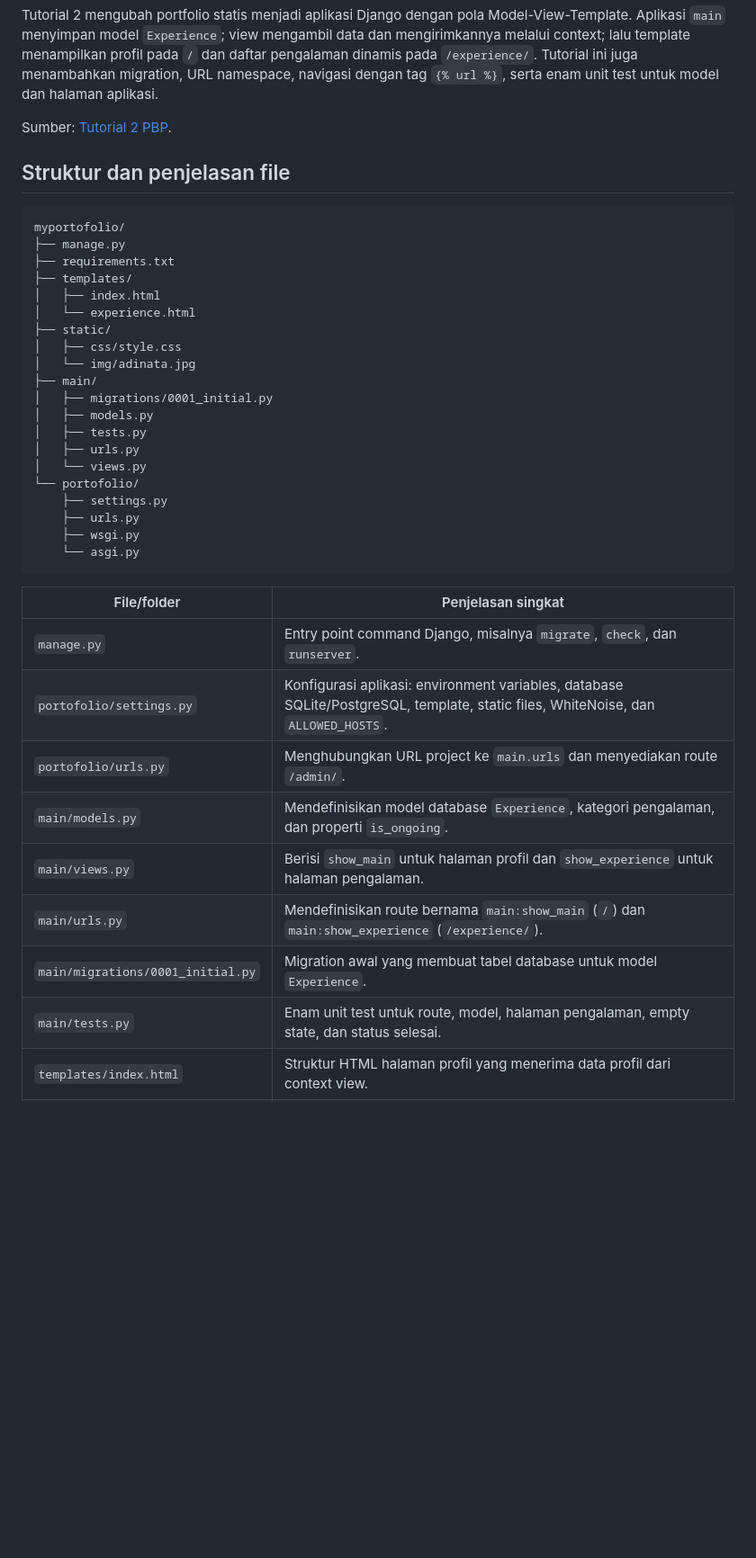
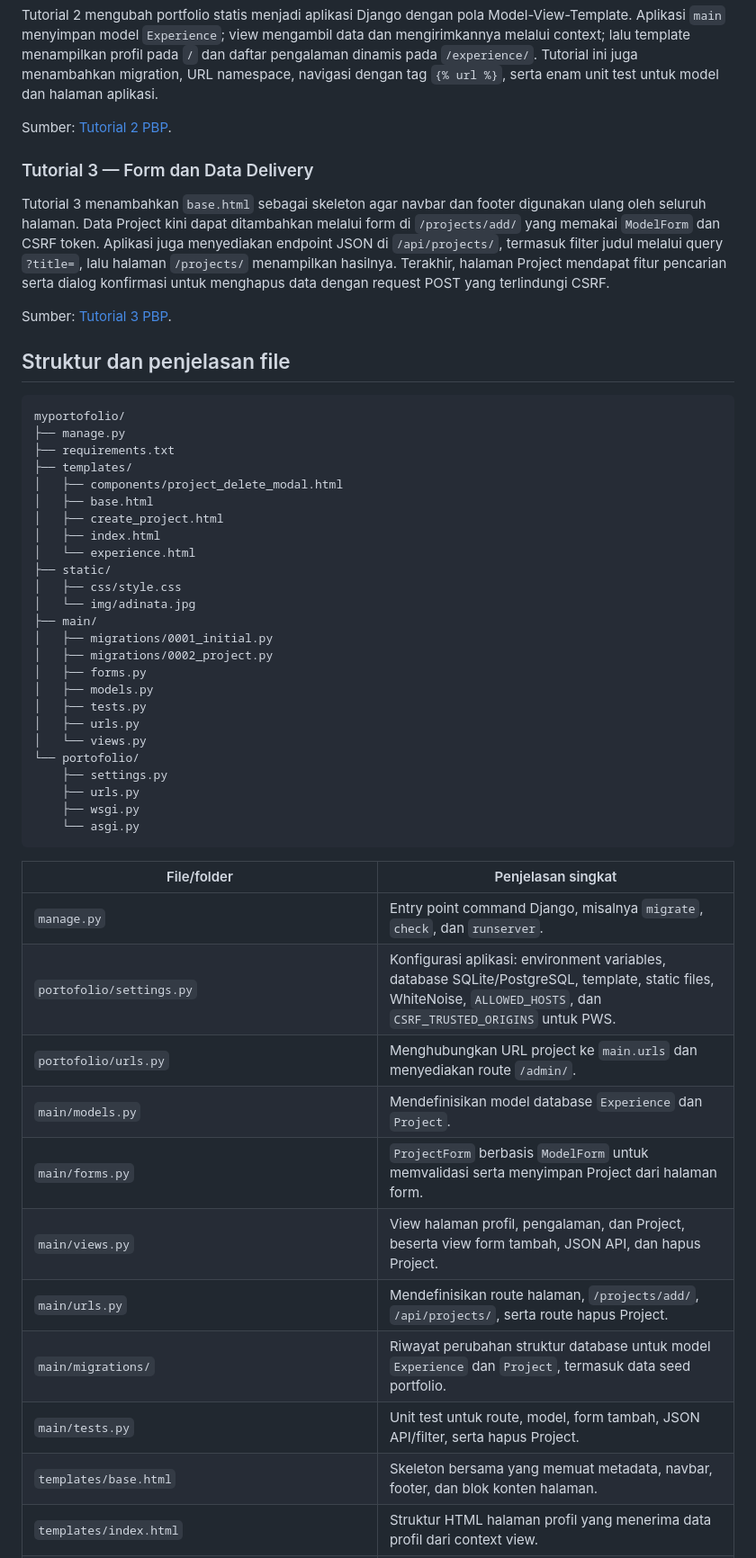
Before and after one commit to adinatapranaja/myportofolio, a Markdown page: README.md, the part around one of its changes. Shown at 90% size. GitHub-like rendering; blank space fills up the shorter version.

````diff
--- a/README.md
+++ b/README.md
@@ -60,6 +60,12 @@ Tutorial 2 mengubah portfolio statis menjadi aplikasi Django dengan pola Model-V
 
 Sumber: [Tutorial 2 PBP](https://pbp.cs.ui.ac.id/tutorial/tutorial-2.html).
 
+### Tutorial 3 — Form dan Data Delivery
+
+Tutorial 3 menambahkan `base.html` sebagai skeleton agar navbar dan footer digunakan ulang oleh seluruh halaman. Data Project kini dapat ditambahkan melalui form di `/projects/add/` yang memakai `ModelForm` dan CSRF token. Aplikasi juga menyediakan endpoint JSON di `/api/projects/`, termasuk filter judul melalui query `?title=`, lalu halaman `/projects/` menampilkan hasilnya. Terakhir, halaman Project mendapat fitur pencarian serta dialog konfirmasi untuk menghapus data dengan request POST yang terlindungi CSRF.
+
+Sumber: [Tutorial 3 PBP](https://pbp.cs.ui.ac.id/tutorial/tutorial-3.html).
+
 ## Struktur dan penjelasan file
 
 ```text
@@ -67,6 +73,9 @@ myportofolio/
 ├── manage.py
 ├── requirements.txt
 ├── templates/
+│   ├── components/project_delete_modal.html
+│   ├── base.html
+│   ├── create_project.html
 │   ├── index.html
 │   └── experience.html
 ├── static/
@@ -74,6 +83,8 @@ myportofolio/
 │   └── img/adinata.jpg
 ├── main/
 │   ├── migrations/0001_initial.py
+│   ├── migrations/0002_project.py
+│   ├── forms.py
 │   ├── models.py
 │   ├── tests.py
 │   ├── urls.py
@@ -88,12 +99,14 @@ myportofolio/
 | File/folder | Penjelasan singkat |
 | --- | --- |
 | `manage.py` | Entry point command Django, misalnya `migrate`, `check`, dan `runserver`. |
-| `portofolio/settings.py` | Konfigurasi aplikasi: environment variables, database SQLite/PostgreSQL, template, static files, WhiteNoise, dan `ALLOWED_HOSTS`. |
+| `portofolio/settings.py` | Konfigurasi aplikasi: environment variables, database SQLite/PostgreSQL, template, static files, WhiteNoise, `ALLOWED_HOSTS`, dan `CSRF_TRUSTED_ORIGINS` untuk PWS. |
 | `portofolio/urls.py` | Menghubungkan URL project ke `main.urls` dan menyediakan route `/admin/`. |
-| `main/models.py` | Mendefinisikan model database `Experience`, kategori pengalaman, dan properti `is_ongoing`. |
-| `main/views.py` | Berisi `show_main` untuk halaman profil dan `show_experience` untuk halaman pengalaman. |
-| `main/urls.py` | Mendefinisikan route bernama `main:show_main` (`/`) dan `main:show_experience` (`/experience/`). |
-| `main/migrations/0001_initial.py` | Migration awal yang membuat tabel database untuk model `Experience`. |
-| `main/tests.py` | Enam unit test untuk route, model, halaman pengalaman, empty state, dan status selesai. |
+| `main/models.py` | Mendefinisikan model database `Experience` dan `Project`. |
+| `main/forms.py` | `ProjectForm` berbasis `ModelForm` untuk memvalidasi serta menyimpan Project dari halaman form. |
+| `main/views.py` | View halaman profil, pengalaman, dan Project, beserta view form tambah, JSON API, dan hapus Project. |
+| `main/urls.py` | Mendefinisikan route halaman, `/projects/add/`, `/api/projects/`, serta route hapus Project. |
+| `main/migrations/` | Riwayat perubahan struktur database untuk model `Experience` dan `Project`, termasuk data seed portfolio. |
+| `main/tests.py` | Unit test untuk route, model, form tambah, JSON API/filter, serta hapus Project. |
+| `templates/base.html` | Skeleton bersama yang memuat metadata, navbar, footer, dan blok konten halaman. |
 | `templates/index.html` | Struktur HTML halaman profil yang menerima data profil dari context view. |
 | `templates/experience.html` | Menampilkan daftar objek `Experience` secara dinamis menggunakan Django Template Language. |
````
Also changed, not shown: other parts of README.md (+4 -1 lines).
